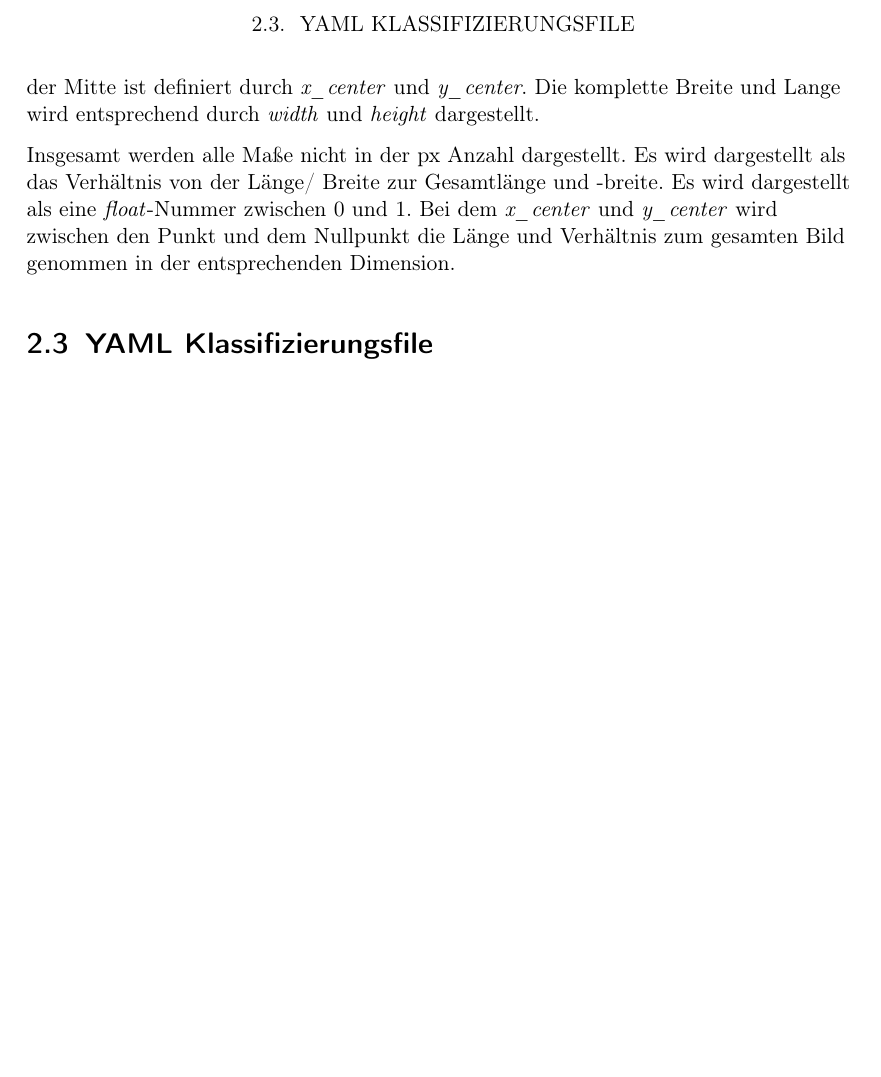
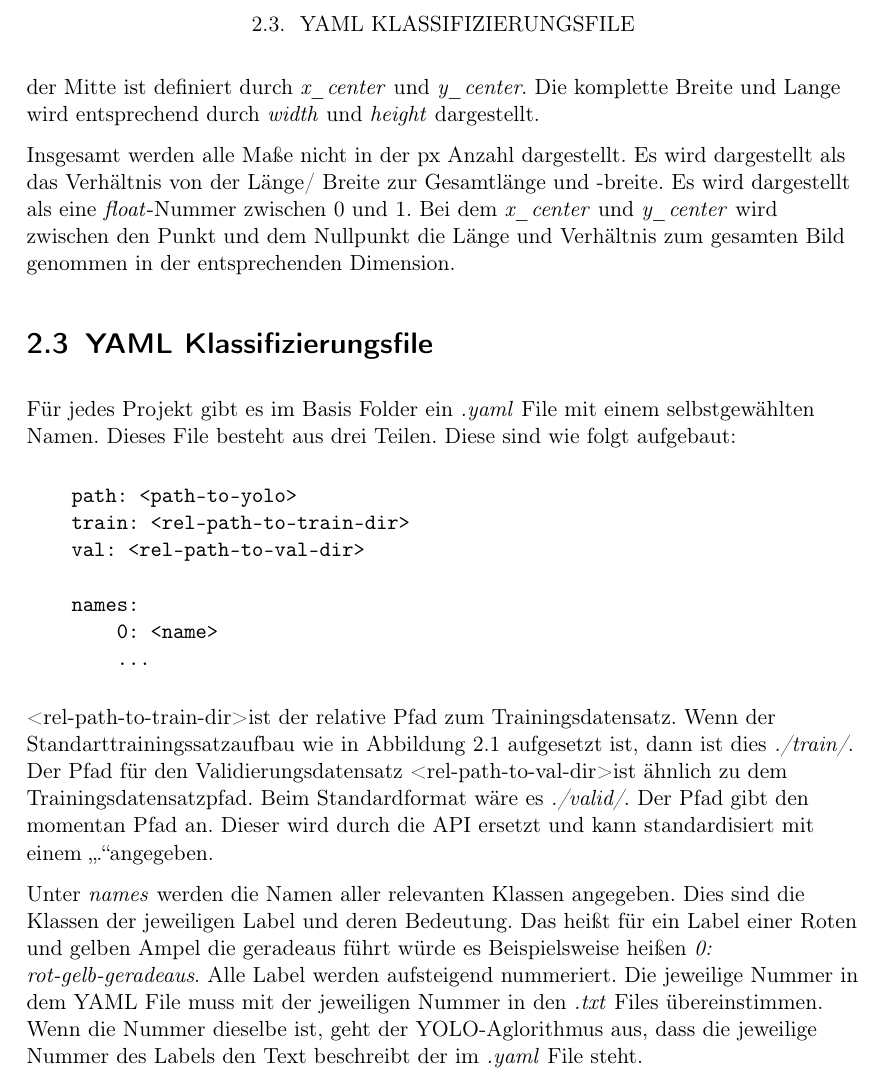
Before and after one commit to TheLorenzor/DHBW_Studienarbeit, a LaTeX book (doc/main.tex, which reads doc/chapter/yolov5.tex): part of page 9 of 9, cut so that both start at the same text, the shorter picture padded with empty space. Compiled offline with pdfLaTeX.

Commit message:
finished yolo version 0.1

```diff
--- a/doc/chapter/yolov5.tex
+++ b/doc/chapter/yolov5.tex
@@ -46,3 +46,18 @@ Insgesamt werden alle Maße nicht in der px Anzahl dargestellt. Es wird dargeste
 
 \section{YAML Klassifizierungsfile}
 \label{sec:yaml_class}
+
+Für jedes Projekt gibt es im Basis Folder ein \textit{.yaml} File mit einem selbstgewählten Namen. Dieses File besteht aus drei Teilen. Diese sind wie folgt aufgebaut:
+\begin{verbatim}
+    path: <path-to-yolo>
+    train: <rel-path-to-train-dir>
+    val: <rel-path-to-val-dir>
+
+    names:
+        0: <name>
+        ...
+\end{verbatim}
+
+\textless rel-path-to-train-dir\textgreater ist der relative Pfad zum Trainingsdatensatz. Wenn der Standarttrainingssatzaufbau wie in Abbildung \ref{fig:folderYolo} aufgesetzt ist, dann ist dies \textit{./train/}. Der Pfad für den Validierungsdatensatz \textless rel-path-to-val-dir\textgreater ist ähnlich zu dem Trainingsdatensatzpfad. Beim Standardformat wäre es \textit{./valid/}. Der Pfad gibt den momentan Pfad an. Dieser wird durch die API ersetzt und kann standardisiert mit einem  \glqq .\grqq angegeben.
+
+Unter \textit{names} werden die Namen aller relevanten Klassen angegeben. Dies sind die Klassen der jeweiligen Label und deren Bedeutung. Das heißt für ein Label einer Roten und gelben Ampel die geradeaus führt würde es Beispielsweise heißen \textit{0: rot-gelb-geradeaus}. Alle Label werden aufsteigend nummeriert. Die jeweilige Nummer in dem YAML File muss mit der jeweiligen Nummer in den \textit{.txt} Files übereinstimmen. Wenn die Nummer dieselbe ist, geht der YOLO-Aglorithmus aus, dass die jeweilige Nummer des Labels den Text beschreibt der im \textit{.yaml} File steht.
```
